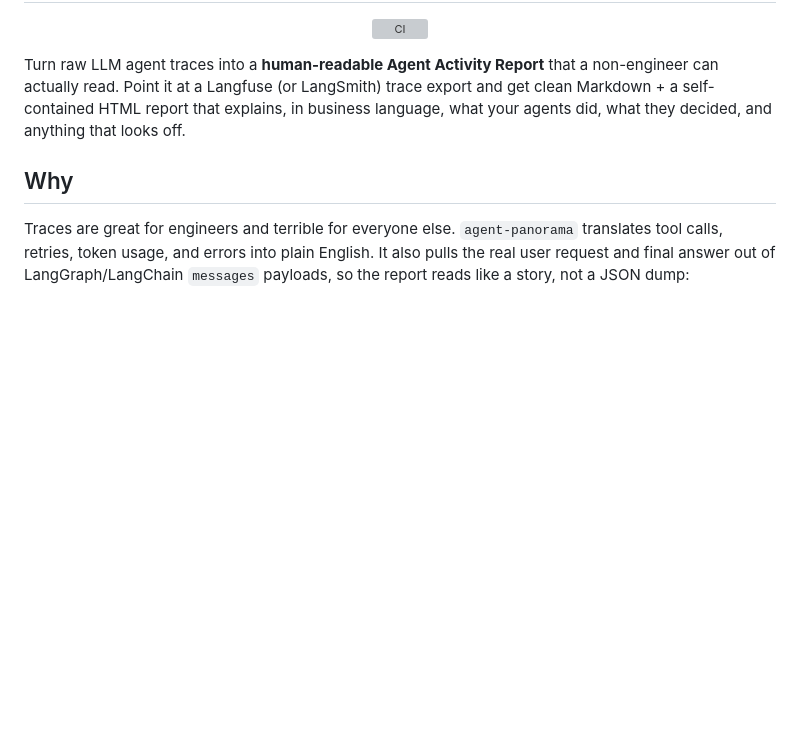
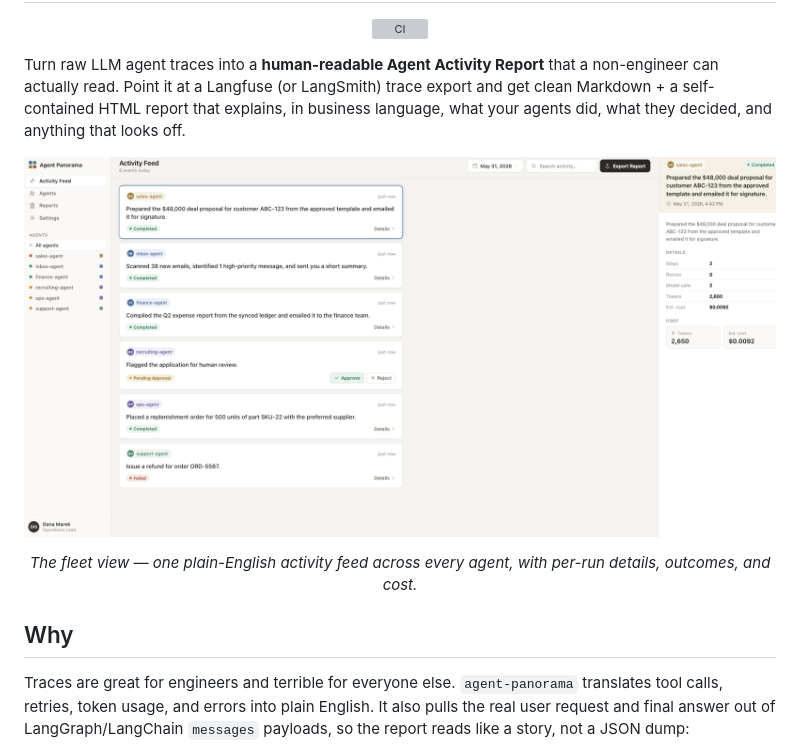
Before and after one commit to Idank96/agent-panorama, a Markdown page: README.md, the part around one of its changes. GitHub-like rendering; pictures changed too: assets/dashboard.png (added); blank space fills up the shorter version; grey boxes are pictures that could not be loaded.

Commit message:
Add dashboard screenshot to README (hero + frontend section)
Co-Authored-By: Claude Opus 4.8 (1M context) <noreply@anthropic.com>

```diff
--- a/README.md
+++ b/README.md
@@ -13,6 +13,12 @@ non-engineer can actually read. Point it at a Langfuse (or LangSmith) trace
 export and get clean Markdown + a self-contained HTML report that explains, in
 business language, what your agents did, what they decided, and anything that
 looks off.
+
+<p align="center">
+  <img src="https://raw.githubusercontent.com/Idank96/agent-panorama/main/assets/dashboard.png" alt="Agent Panorama dashboard — a cross-agent activity feed in plain English" width="100%">
+</p>
+
+<p align="center"><em>The fleet view — one plain-English activity feed across every agent, with per-run details, outcomes, and cost.</em></p>
 
 ## Why
 
```
Also changed, not shown: other parts of README.md (+7 -1 lines).
